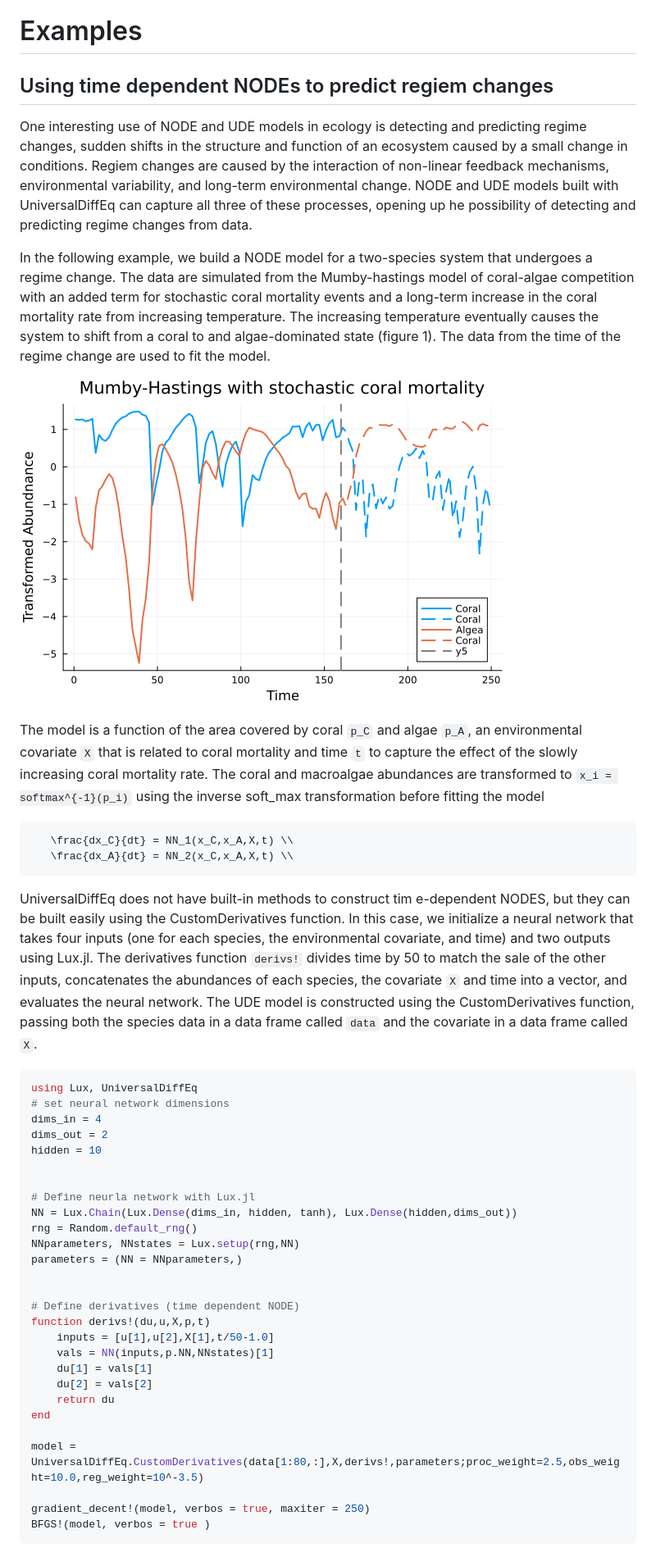
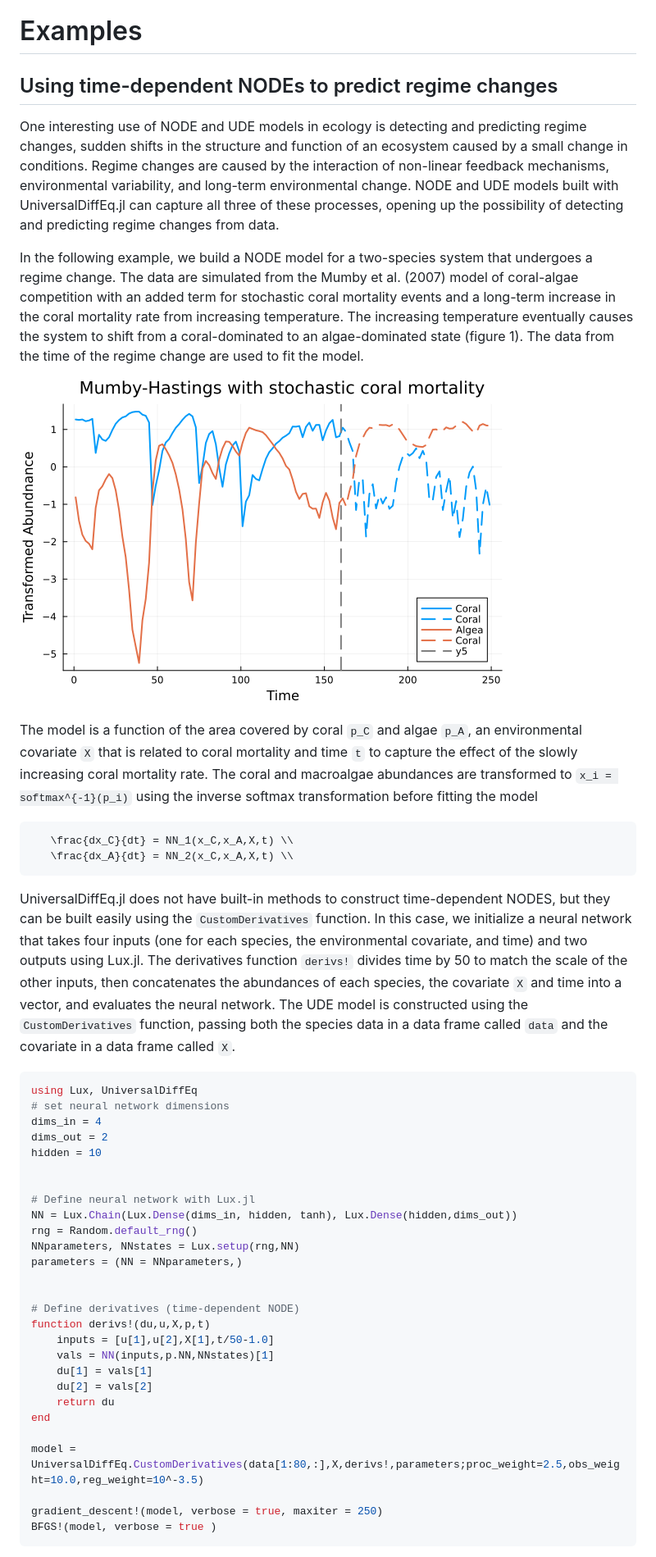
Before and after one commit to Jack-H-Buckner/UniversalDiffEq.jl, a Markdown page: docs/src/examples.md, the part around the change printed below. Shown: that part at 82% size. Rendered like a GitHub page.

````diff
--- a/docs/src/examples.md
+++ b/docs/src/examples.md
@@ -1,9 +1,9 @@
 # Examples
-## Using time dependent NODEs to predict regiem changes
+## Using time-dependent NODEs to predict regime changes
 
-One interesting use of NODE and UDE models in ecology is detecting and predicting regime changes, sudden shifts in the structure and function of an ecosystem caused by a small change in conditions. Regiem changes are caused by the interaction of non-linear feedback mechanisms, environmental variability, and long-term environmental change. NODE and UDE models built with UniversalDiffEq can capture all three of these processes, opening up he possibility of detecting and predicting regime changes from data.
+One interesting use of NODE and UDE models in ecology is detecting and predicting regime changes, sudden shifts in the structure and function of an ecosystem caused by a small change in conditions. Regime changes are caused by the interaction of non-linear feedback mechanisms, environmental variability, and long-term environmental change. NODE and UDE models built with UniversalDiffEq.jl can capture all three of these processes, opening up the possibility of detecting and predicting regime changes from data.
 
 
-In the following example, we build a NODE model for a two-species system that undergoes a regime change. The data are simulated from the Mumby-hastings model of coral-algae competition with an added term for stochastic coral mortality events and a long-term increase in the coral mortality rate from increasing temperature. The increasing temperature eventually causes the system to shift from a coral to and algae-dominated state (figure 1). The data from the time of the regime change are used to fit the model.
+In the following example, we build a NODE model for a two-species system that undergoes a regime change. The data are simulated from the Mumby et al. (2007) model of coral-algae competition with an added term for stochastic coral mortality events and a long-term increase in the coral mortality rate from increasing temperature. The increasing temperature eventually causes the system to shift from a coral-dominated to an algae-dominated state (figure 1). The data from the time of the regime change are used to fit the model.
 
 
@@ -11,6 +11,6 @@ In the following example, we build a NODE model for a two-species system that un
 
 
-The model is a function of the area covered by coral ``p_C`` and algae ``p_A``, an environmental covariate ``X`` that is related to coral mortality and time ``t`` to capture the effect of the slowly increasing coral mortality rate. The coral and macroalgae abundances are transformed to ``x_i = softmax^{-1}(p_i)`` using the inverse soft_max transformation  before fitting the model
+The model is a function of the area covered by coral ``p_C`` and algae ``p_A``, an environmental covariate ``X`` that is related to coral mortality and time ``t`` to capture the effect of the slowly increasing coral mortality rate. The coral and macroalgae abundances are transformed to ``x_i = softmax^{-1}(p_i)`` using the inverse softmax transformation before fitting the model
 
 
 ```math
@@ -19,8 +19,7 @@ The model is a function of the area covered by coral ``p_C`` and algae ``p_A``,
 ```
 
 
-UniversalDiffEq does not have built-in methods to construct tim
-e-dependent NODES, but they can be built easily using the CustomDerivatives function. In this case, we initialize a neural network that takes four inputs (one for each species, the environmental covariate, and time) and two outputs using Lux.jl. The derivatives function `derivs!` divides time by 50 to match the sale of the other inputs, concatenates the abundances of each species, the covariate ``X`` and time into a vector, and evaluates the neural network. The UDE model is constructed using the CustomDerivatives function, passing both the species data in a data frame called `data` and the covariate in a data frame called `X`.
+UniversalDiffEq.jl does not have built-in methods to construct time-dependent NODES, but they can be built easily using the `CustomDerivatives` function. In this case, we initialize a neural network that takes four inputs (one for each species, the environmental covariate, and time) and two outputs using Lux.jl. The derivatives function `derivs!` divides time by 50 to match the scale of the other inputs, then concatenates the abundances of each species, the covariate ``X`` and time into a vector, and evaluates the neural network. The UDE model is constructed using the `CustomDerivatives` function, passing both the species data in a data frame called `data` and the covariate in a data frame called `X`.
 
 ```julia
 using Lux, UniversalDiffEq
@@ -30,14 +29,14 @@ dims_out = 2
 hidden = 10
 
 
-# Define neurla network with Lux.jl
+# Define neural network with Lux.jl
 NN = Lux.Chain(Lux.Dense(dims_in, hidden, tanh), Lux.Dense(hidden,dims_out))
 rng = Random.default_rng()
 NNparameters, NNstates = Lux.setup(rng,NN)
 parameters = (NN = NNparameters,)
 
 
-# Define derivatives (time dependent NODE)
+# Define derivatives (time-dependent NODE)
 function derivs!(du,u,X,p,t)
     inputs = [u[1],u[2],X[1],t/50-1.0]
     vals = NN(inputs,p.NN,NNstates)[1]
@@ -48,7 +47,7 @@ end
 
 model = UniversalDiffEq.CustomDerivatives(data[1:80,:],X,derivs!,parameters;proc_weight=2.5,obs_weight=10.0,reg_weight=10^-3.5)
 
-gradient_decent!(model, verbos = true, maxiter = 250)
-BFGS!(model, verbos = true )
+gradient_descent!(model, verbose = true, maxiter = 250)
+BFGS!(model, verbose = true )
 ```
 
````
Also changed, not shown: other parts of docs/src/examples.md (+12 -12 lines).
